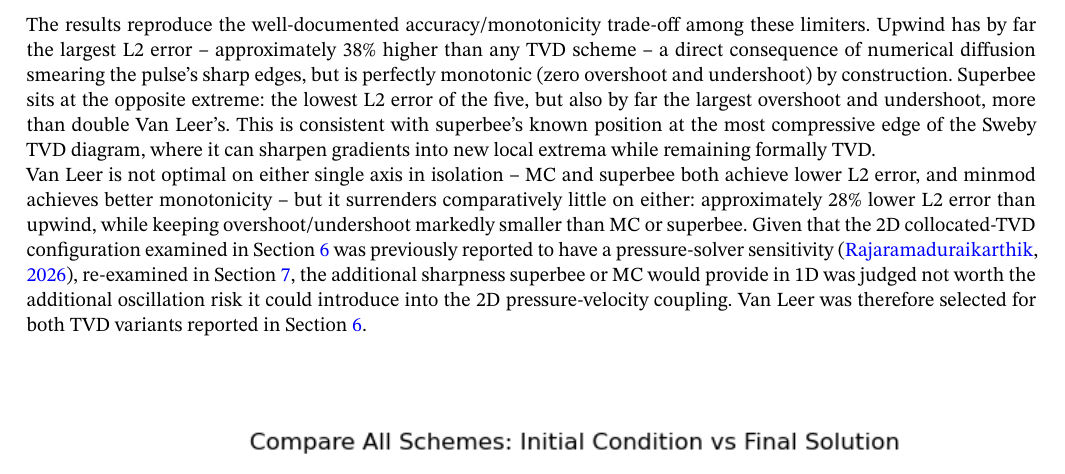
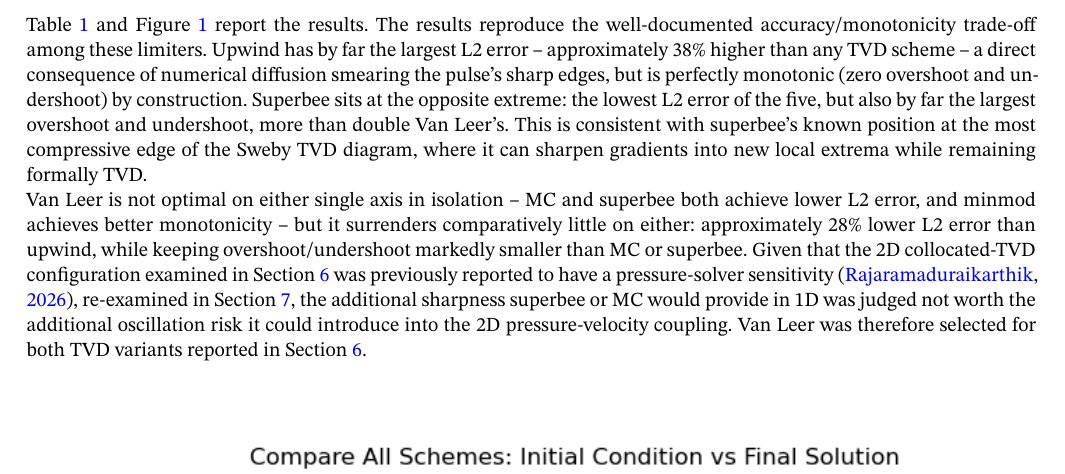
Before and after one commit to harishragul/cfd-research, a LaTeX thesis (lid-driven-cavity/manuscript/main.tex): part of page 4 of 8, cut so that both start at the same text. Compiled offline with pdfLaTeX.

Commit message:
Update manuscript with revised results and improved clarity in discussion

```diff
--- a/lid-driven-cavity/manuscript/main.tex
+++ b/lid-driven-cavity/manuscript/main.tex
@@ -132,7 +132,7 @@ Superbee  & 0.1251 & 0.1507  & $-$0.1466 \\
 \end{tabular}
 \end{table}
 
-The results reproduce the well-documented accuracy/monotonicity trade-off among these limiters. Upwind has by far the largest L2 error -- approximately 38\% higher than any TVD scheme -- a direct consequence of numerical diffusion smearing the pulse's sharp edges, but is perfectly monotonic (zero overshoot and undershoot) by construction. Superbee sits at the opposite extreme: the lowest L2 error of the five, but also by far the largest overshoot and undershoot, more than double Van Leer's. This is consistent with superbee's known position at the most compressive edge of the Sweby TVD diagram, where it can sharpen gradients into new local extrema while remaining formally TVD.
+Table~\ref{tab:1d} and Figure~\ref{fig:1d} report the results. The results reproduce the well-documented accuracy/monotonicity trade-off among these limiters. Upwind has by far the largest L2 error -- approximately 38\% higher than any TVD scheme -- a direct consequence of numerical diffusion smearing the pulse's sharp edges, but is perfectly monotonic (zero overshoot and undershoot) by construction. Superbee sits at the opposite extreme: the lowest L2 error of the five, but also by far the largest overshoot and undershoot, more than double Van Leer's. This is consistent with superbee's known position at the most compressive edge of the Sweby TVD diagram, where it can sharpen gradients into new local extrema while remaining formally TVD.
 
 Van Leer is not optimal on either single axis in isolation -- MC and superbee both achieve lower L2 error, and minmod achieves better monotonicity -- but it surrenders comparatively little on either: approximately 28\% lower L2 error than upwind, while keeping overshoot/undershoot markedly smaller than MC or superbee. Given that the 2D collocated-TVD configuration examined in Section~\ref{sec:results} was previously reported to have a pressure-solver sensitivity \citep{rajaramaduraikarthik2026}, re-examined in Section~\ref{sec:discussion}, the additional sharpness superbee or MC would provide in 1D was judged not worth the additional oscillation risk it could introduce into the 2D pressure-velocity coupling. Van Leer was therefore selected for both TVD variants reported in Section~\ref{sec:results}.
 
```
Also changed, not shown: lid-driven-cavity/manuscript/main.pdf.
